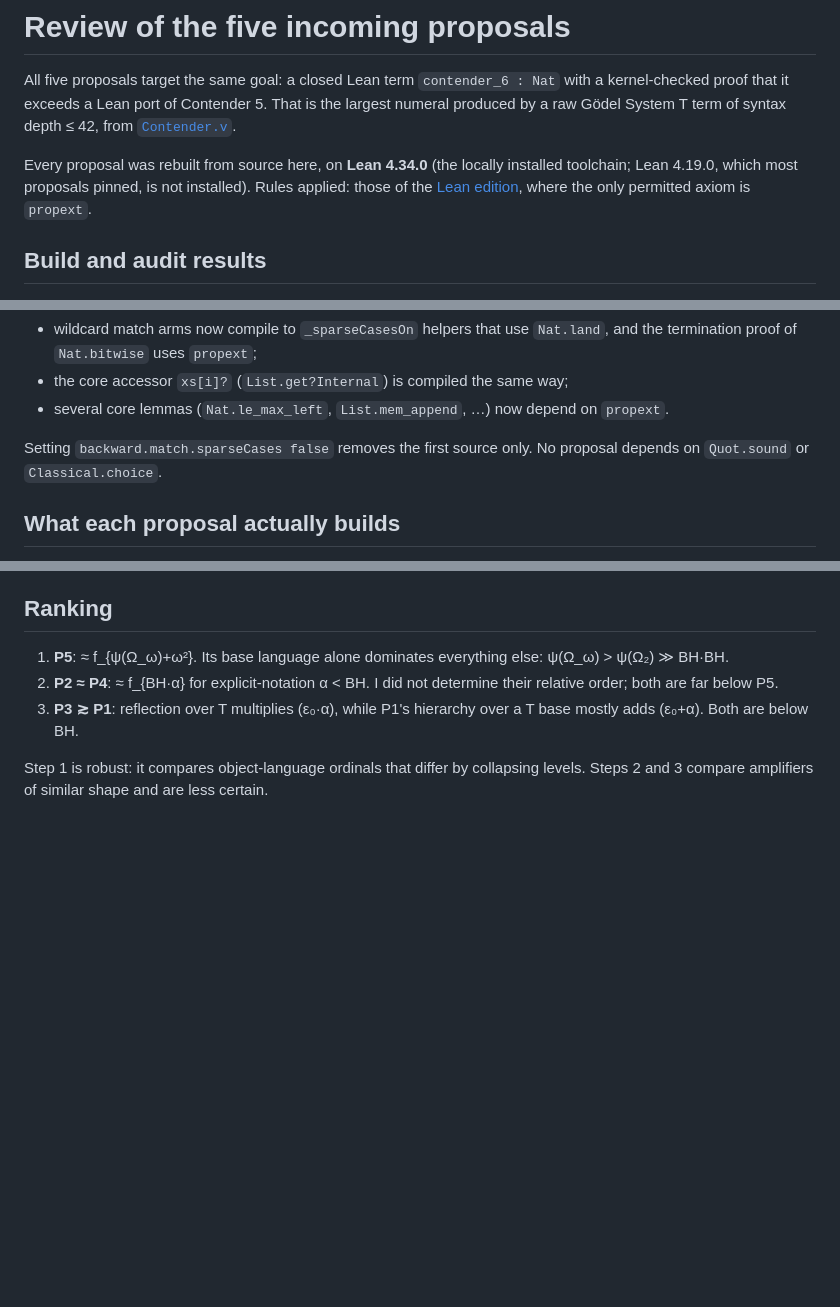
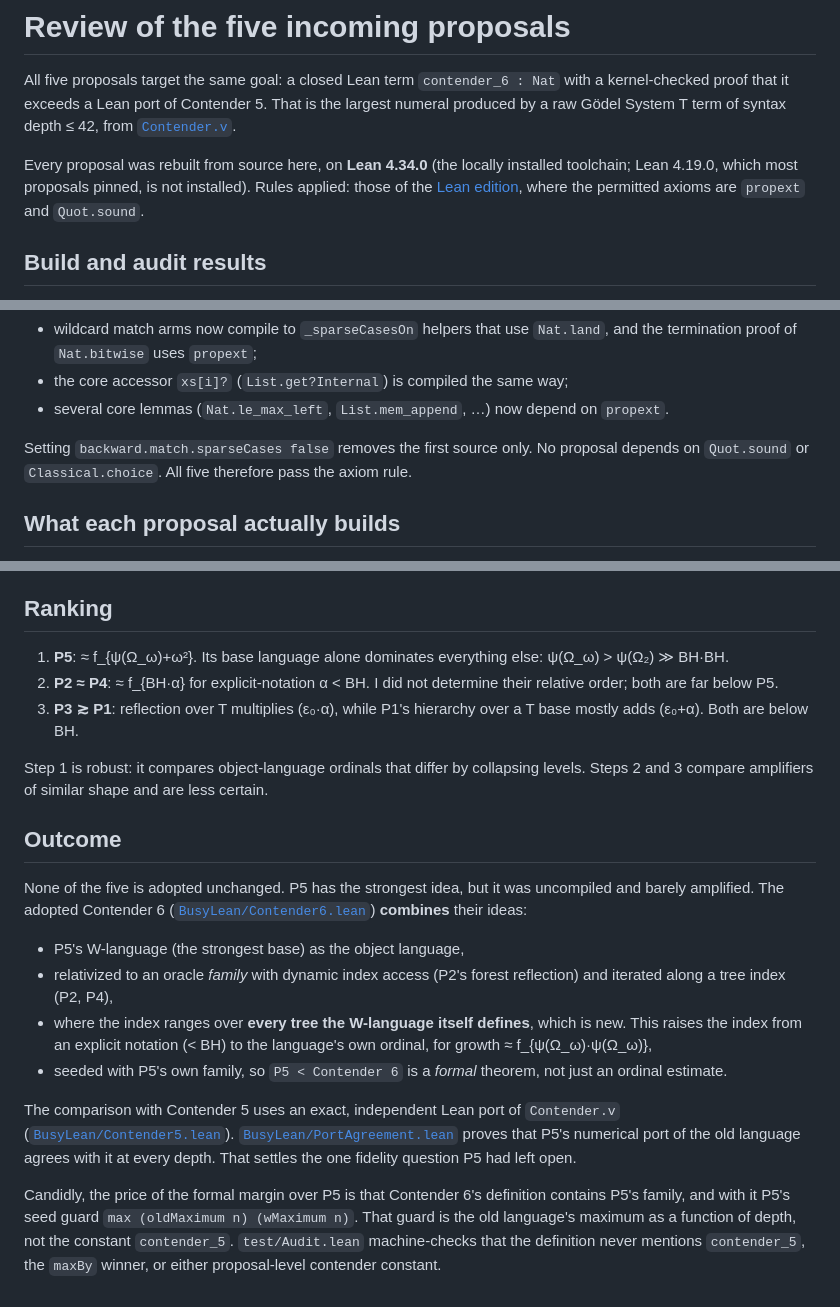
Before and after one commit to VladimirReshetnikov/BusyLean, a Markdown page: proposals/REVIEW.md, 3 parts joined by grey strips. Drawn GitHub-style; blank space fills up the shorter version.

```diff
--- a/proposals/REVIEW.md
+++ b/proposals/REVIEW.md
@@ -7,8 +7,8 @@ from [`Contender.v`](../docs/name-the-biggest-number-master/Contender.v).
 
 Every proposal was rebuilt from source here, on **Lean 4.34.0** (the locally
 installed toolchain; Lean 4.19.0, which most proposals pinned, is not
-installed). Rules applied: those of the [Lean edition](../README.md), where the
-only permitted axiom is `propext`.
+installed). Rules applied: those of the [Lean edition](../README.md#rules-lean-edition),
+where the permitted axioms are `propext` and `Quot.sound`.
 
 ## Build and audit results
 
@@ -44,7 +44,8 @@ are the same three kinds in P4 and P5:
   on `propext`.
 
 Setting `backward.match.sparseCases false` removes the first source only. No
-proposal depends on `Quot.sound` or `Classical.choice`.
+proposal depends on `Quot.sound` or `Classical.choice`. All five therefore
+pass the axiom rule.
 
 ## What each proposal actually builds
 
@@ -104,3 +105,32 @@ diagonalizations and a 42-fold iteration, about +ω² in ordinal terms).
 Step 1 is robust: it compares object-language ordinals that differ by
 collapsing levels. Steps 2 and 3 compare amplifiers of similar shape and are
 less certain.
+
+## Outcome
+
+None of the five is adopted unchanged. P5 has the strongest idea, but it was
+uncompiled and barely amplified. The adopted Contender 6
+([`BusyLean/Contender6.lean`](../BusyLean/Contender6.lean)) **combines** their
+ideas:
+
+* P5's W-language (the strongest base) as the object language,
+* relativized to an oracle *family* with dynamic index access (P2's forest
+  reflection) and iterated along a tree index (P2, P4),
+* where the index ranges over **every tree the W-language itself defines**,
+  which is new. This raises the index from an explicit notation (< BH) to the
+  language's own ordinal, for growth ≈ f_{ψ(Ω_ω)·ψ(Ω_ω)},
+* seeded with P5's own family, so `P5 < Contender 6` is a *formal* theorem,
+  not just an ordinal estimate.
+
+The comparison with Contender 5 uses an exact, independent Lean port of
+`Contender.v` ([`BusyLean/Contender5.lean`](../BusyLean/Contender5.lean)).
+[`BusyLean/PortAgreement.lean`](../BusyLean/PortAgreement.lean) proves that P5's
+numerical port of the old language agrees with it at every depth. That settles
+the one fidelity question P5 had left open.
+
+Candidly, the price of the formal margin over P5 is that Contender 6's
+definition contains P5's family, and with it P5's seed guard
+`max (oldMaximum n) (wMaximum n)`. That guard is the old language's maximum as
+a function of depth, not the constant `contender_5`. `test/Audit.lean`
+machine-checks that the definition never mentions `contender_5`, the `maxBy`
+winner, or either proposal-level contender constant.
```
Also changed, not shown: README.md (added, +125 -0 lines).
